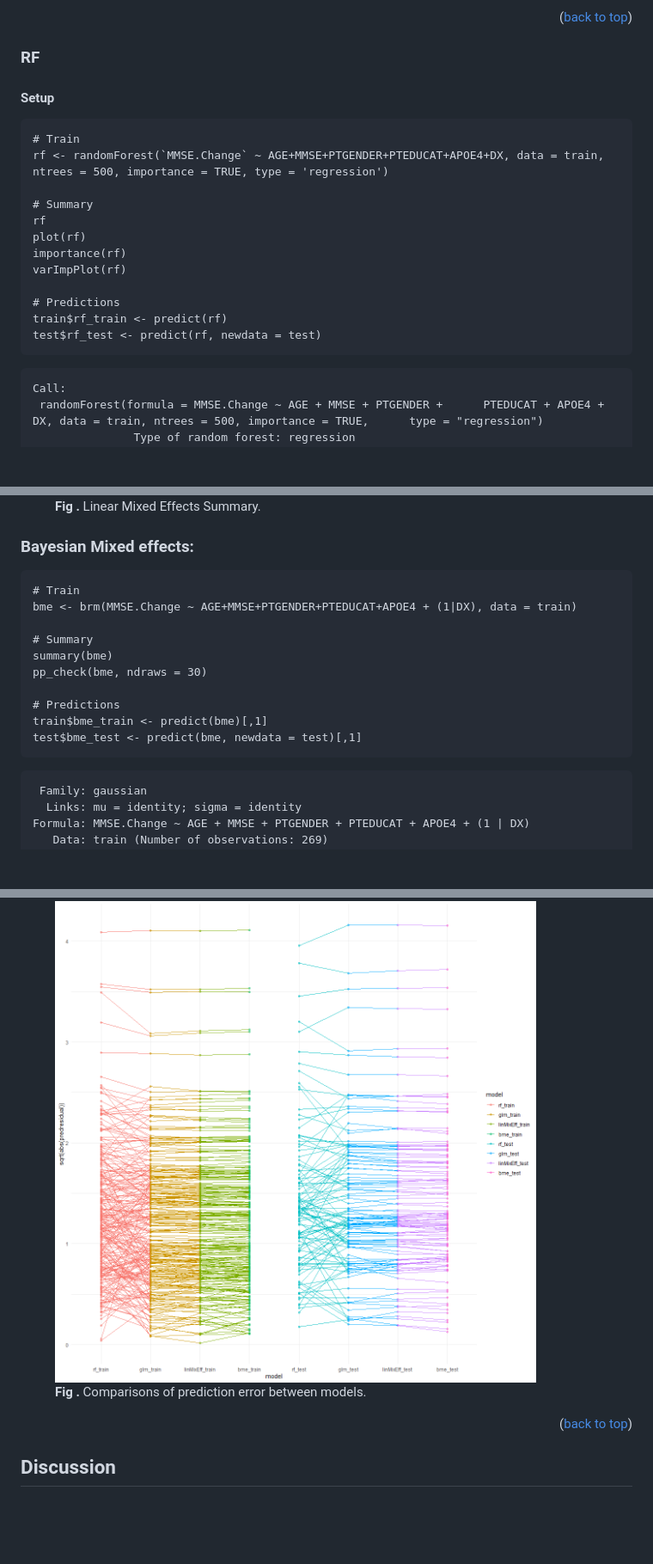
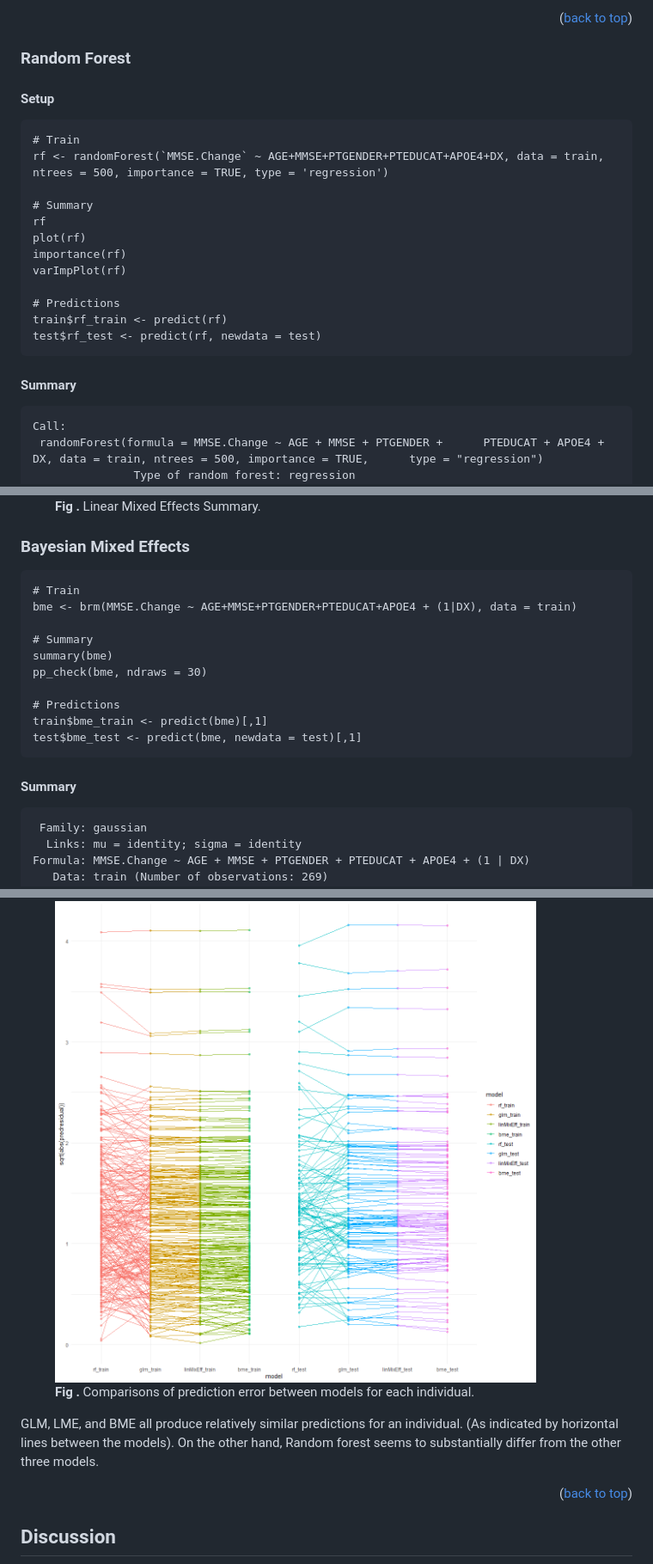
Before and after one commit to wooyongc/2022UTSWMachineLearningFinalProj, a Markdown page: README.md, 3 parts joined by grey strips. Shown: that part at 86% size. Rendered like a GitHub page; blank space fills up the shorter version.

````diff
--- a/README.md
+++ b/README.md
@@ -347,7 +348,7 @@ In terms of feature importances, the only significant coefficients (after p.valu
 
 <p align="right">(<a href="#top">back to top</a>)</p>
 
-### RF
+### Random Forest
 
 #### Setup
 ```{r}
@@ -365,6 +366,7 @@ train$rf_train <- predict(rf)
 test$rf_test <- predict(rf, newdata = test)
 ```
 
+#### Summary
 ```
 Call:
  randomForest(formula = MMSE.Change ~ AGE + MMSE + PTGENDER +      PTEDUCAT + APOE4 + DX, data = train, ntrees = 500, importance = TRUE,      type = "regression")
@@ -469,7 +472,7 @@ logLik: -989.6201
 </figure>
 
 
-### Bayesian Mixed effects:
+### Bayesian Mixed Effects
 
 ```{r}
 # Train
@@ -484,7 +487,7 @@ train$bme_train <- predict(bme)[,1]
 test$bme_test <- predict(bme, newdata = test)[,1]
 ```
 
-
+#### Summary
 ```
  Family: gaussian
   Links: mu = identity; sigma = identity
@@ -573,10 +584,10 @@ results %>%
 ```
 <figure>
   <img src="./img/lineResiduals.png", width = "720">
-  <figcaption><b>Fig .</b> Comparisons of prediction error between models.</figcaption>
+  <figcaption><b>Fig .</b> Comparisons of prediction error between models for each individual.</figcaption>
 </figure>
 
-
+GLM, LME, and BME all produce relatively similar predictions for an individual. (As indicated by horizontal lines between the models). On the other hand, Random forest seems to substantially differ from the other three models.
 
 <p align="right">(<a href="#top">back to top</a>)</p>
 
````
Also changed, not shown: other parts of README.md (+15 -5 lines), img/RMSE.png, 1 other file.
